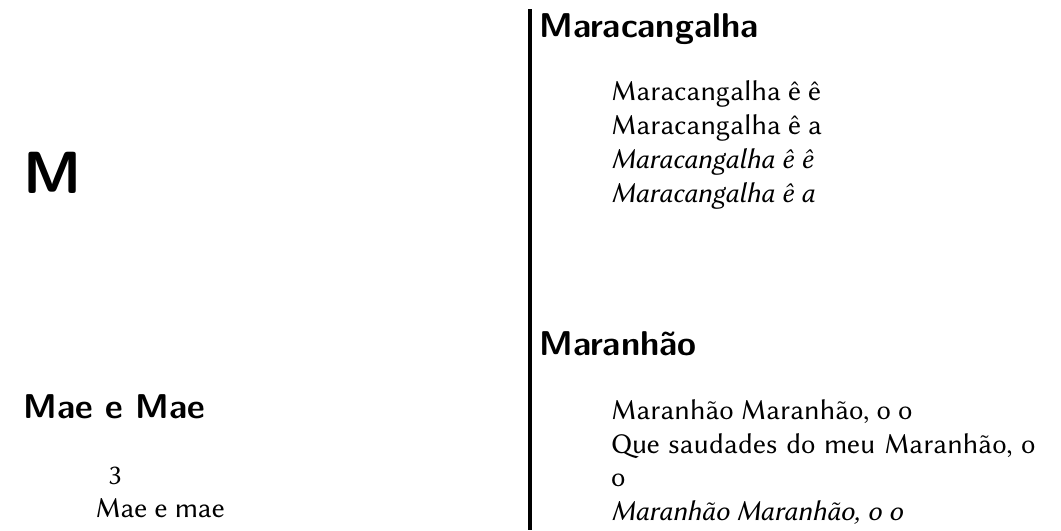
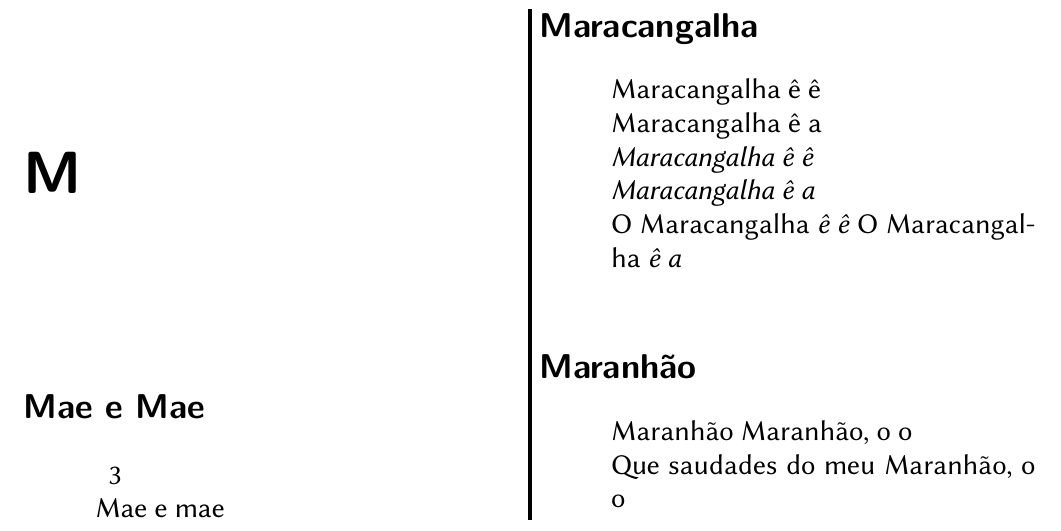
Before and after one commit to morrismuehl/CapoeiraEquilibrioLiederbuch, a LaTeX document (main.tex): part of page 29 of 52, cut so that both start at the same text. Compiled offline with XeLaTeX.

Commit message:
Minor Updates

```diff
--- a/main.tex
+++ b/main.tex
@@ -1127,6 +1127,13 @@ Nove e três: doze\\
         Maracangalha ê a \\
         \textit{Maracangalha ê ê \\
         Maracangalha ê a \\}
+        O Maracangalha
+        \textit{ê ê}
+        O Maracangalha
+        \textit{ê a}
+
+
+
     \end{verse*}
 \end{song}
 \begin{song}{title={Maranhão}}
```
Also changed, not shown: 10 other files.
